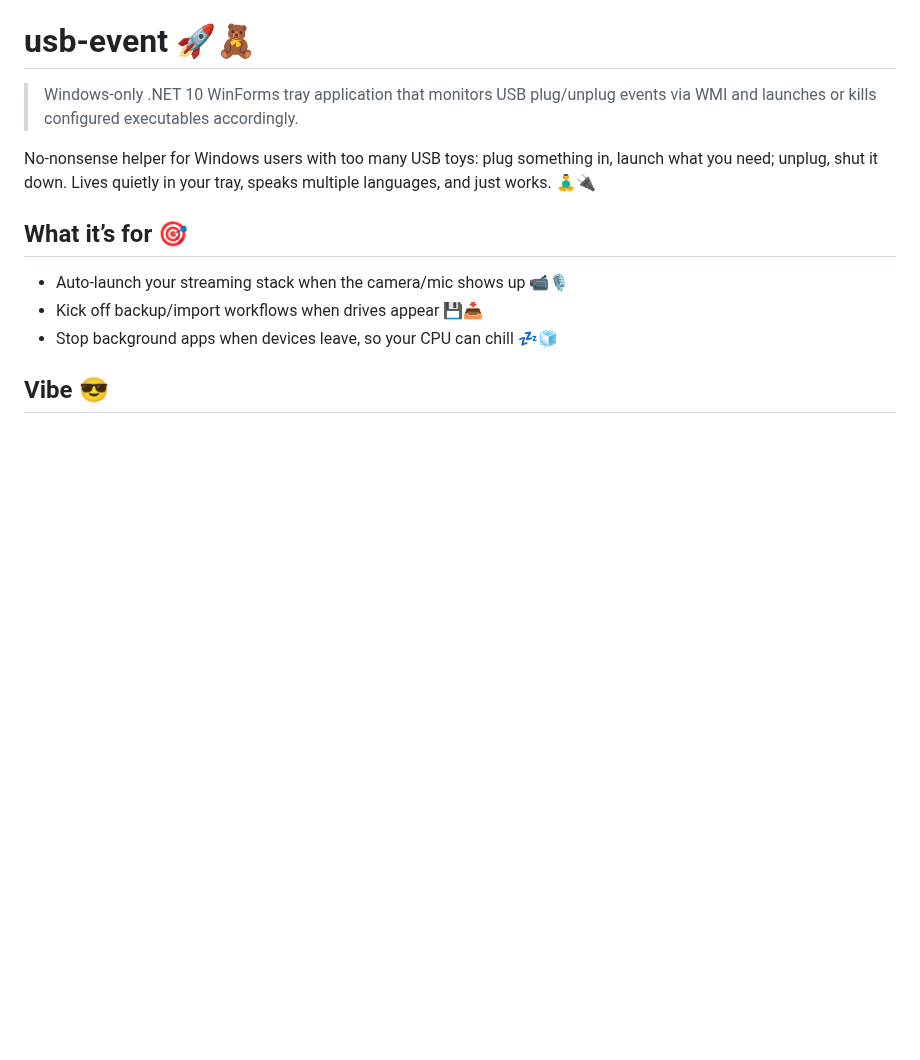
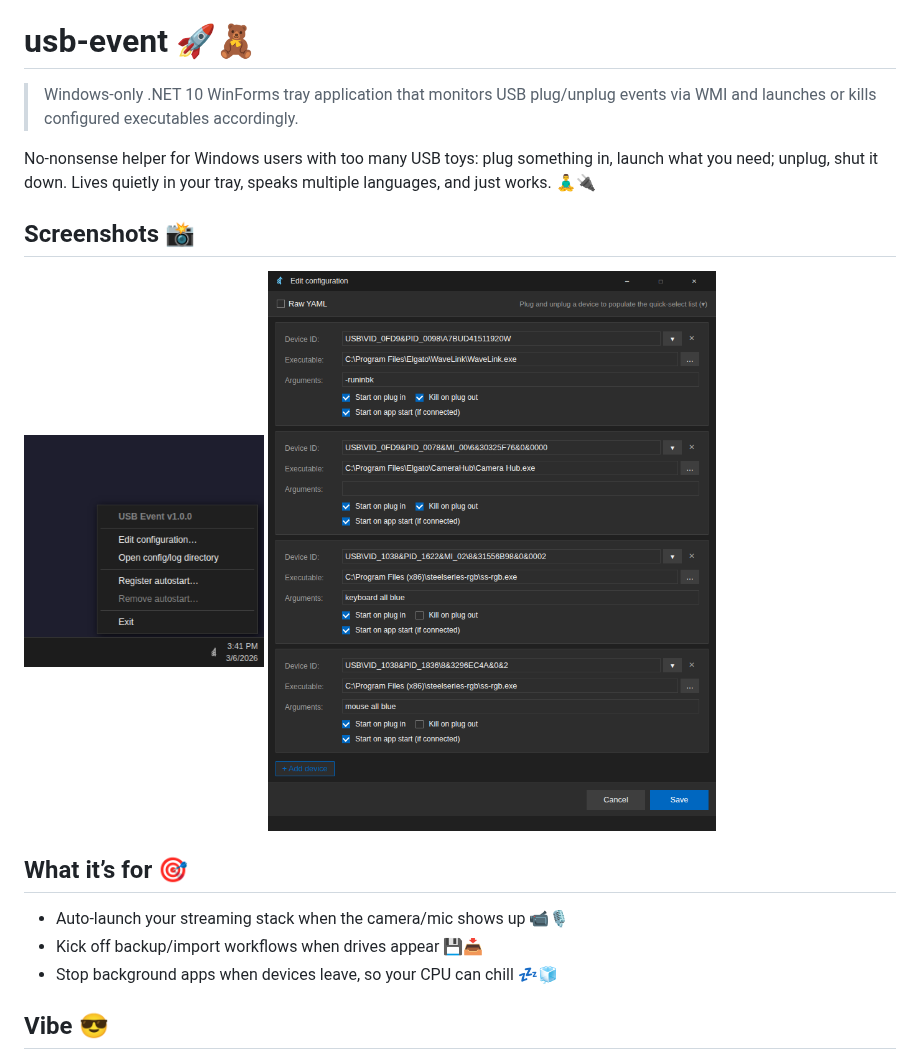
Before and after one commit to hobbyquaker/usb-event, a Markdown page: README.md, the part around the change. Rendered like a GitHub page; pictures changed too: docs/config-window.png (added), docs/tray-menu.png (added); blank space fills up the shorter version.

Commit message:
Add dark mode screenshots to README (#36)
* Initial plan

* Add tray menu and config window screenshots to README

Co-authored-by: hobbyquaker <2503307+hobbyquaker@users.noreply.github.com>

---------

Co-authored-by: copilot-swe-agent[bot] <198982749+Copilot@users.noreply.github.com>
Co-authored-by: hobbyquaker <2503307+hobbyquaker@users.noreply.github.com>

```diff
--- a/README.md
+++ b/README.md
@@ -3,6 +3,10 @@
 > Windows-only .NET 10 WinForms tray application that monitors USB plug/unplug events via WMI and launches or kills configured executables accordingly.
 
 No-nonsense helper for Windows users with too many USB toys: plug something in, launch what you need; unplug, shut it down. Lives quietly in your tray, speaks multiple languages, and just works. 🧘‍♂️🔌
+
+## Screenshots 📸
+
+<img src="docs/tray-menu.png" alt="Tray menu" width="240"> <img src="docs/config-window.png" alt="Configuration window" width="480">
 
 ## What it’s for 🎯
 - Auto-launch your streaming stack when the camera/mic shows up 📹🎙️
```
